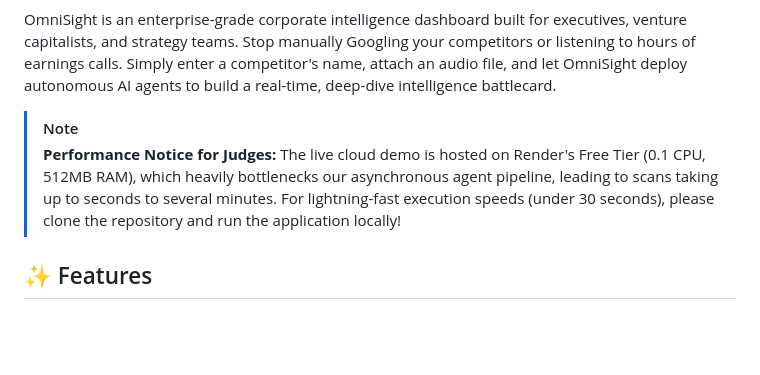
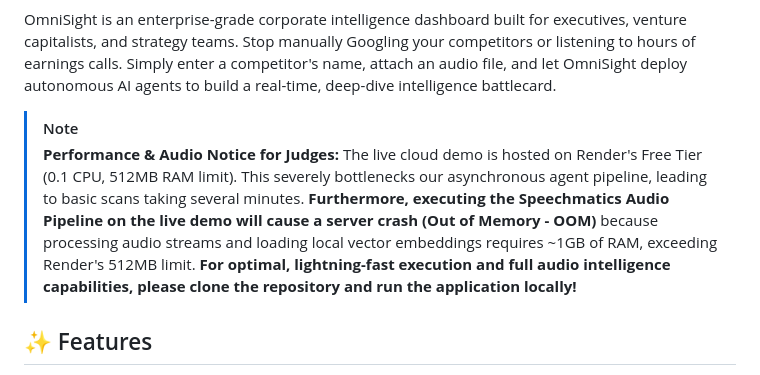
Before and after one commit to HamzaKhanBUIC/OmniSight-Autonomous-Corporate-Strategy-Disruption-Radar, a Markdown page: README.md, the part around the change. GitHub-like rendering; blank space fills up the shorter version.

Commit message:
Clarify OOM crash due to Render 512MB RAM limit during audio processing

```diff
--- a/README.md
+++ b/README.md
@@ -6,7 +6,7 @@
 OmniSight is an enterprise-grade corporate intelligence dashboard built for executives, venture capitalists, and strategy teams. Stop manually Googling your competitors or listening to hours of earnings calls. Simply enter a competitor's name, attach an audio file, and let OmniSight deploy autonomous AI agents to build a real-time, deep-dive intelligence battlecard.
 
 > [!NOTE]
-> **Performance Notice for Judges:** The live cloud demo is hosted on Render's Free Tier (0.1 CPU, 512MB RAM), which heavily bottlenecks our asynchronous agent pipeline, leading to scans taking up to seconds to several minutes. For lightning-fast execution speeds (under 30 seconds), please clone the repository and run the application locally!
+> **Performance & Audio Notice for Judges:** The live cloud demo is hosted on Render's Free Tier (0.1 CPU, 512MB RAM limit). This severely bottlenecks our asynchronous agent pipeline, leading to basic scans taking several minutes. **Furthermore, executing the Speechmatics Audio Pipeline on the live demo will cause a server crash (Out of Memory - OOM)** because processing audio streams and loading local vector embeddings requires ~1GB of RAM, exceeding Render's 512MB limit. **For optimal, lightning-fast execution and full audio intelligence capabilities, please clone the repository and run the application locally!**
 
 ## ✨ Features
 
```
Also changed, not shown: lablab_submission.md (+1 -1 lines).
